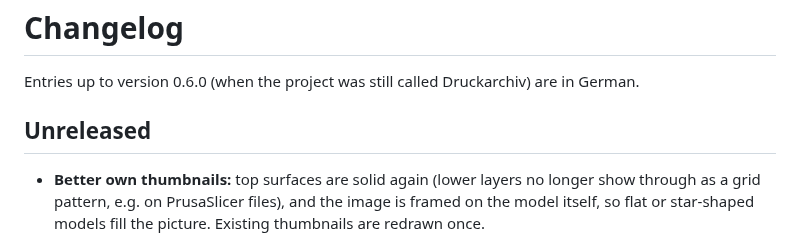
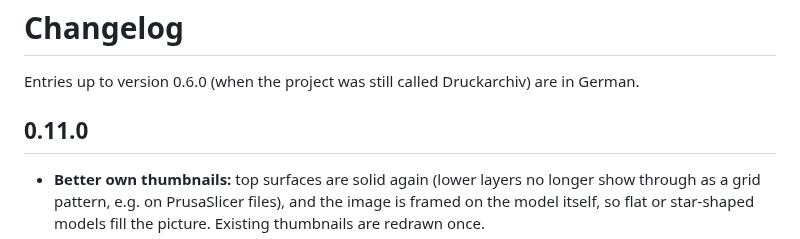
Before and after one commit to Schnuecks/plateshelf, a Markdown page: CHANGELOG.md, the part around the change. Rendered like a GitHub page.

Commit message:
Version 0.11.0

```diff
--- a/CHANGELOG.md
+++ b/CHANGELOG.md
@@ -2,7 +2,7 @@
 
 Entries up to version 0.6.0 (when the project was still called Druckarchiv) are in German.
 
-## Unreleased
+## 0.11.0
 
 - **Better own thumbnails:** top surfaces are solid again (lower layers no longer show through
   as a grid pattern, e.g. on PrusaSlicer files), and the image is framed on the model itself, so
```
